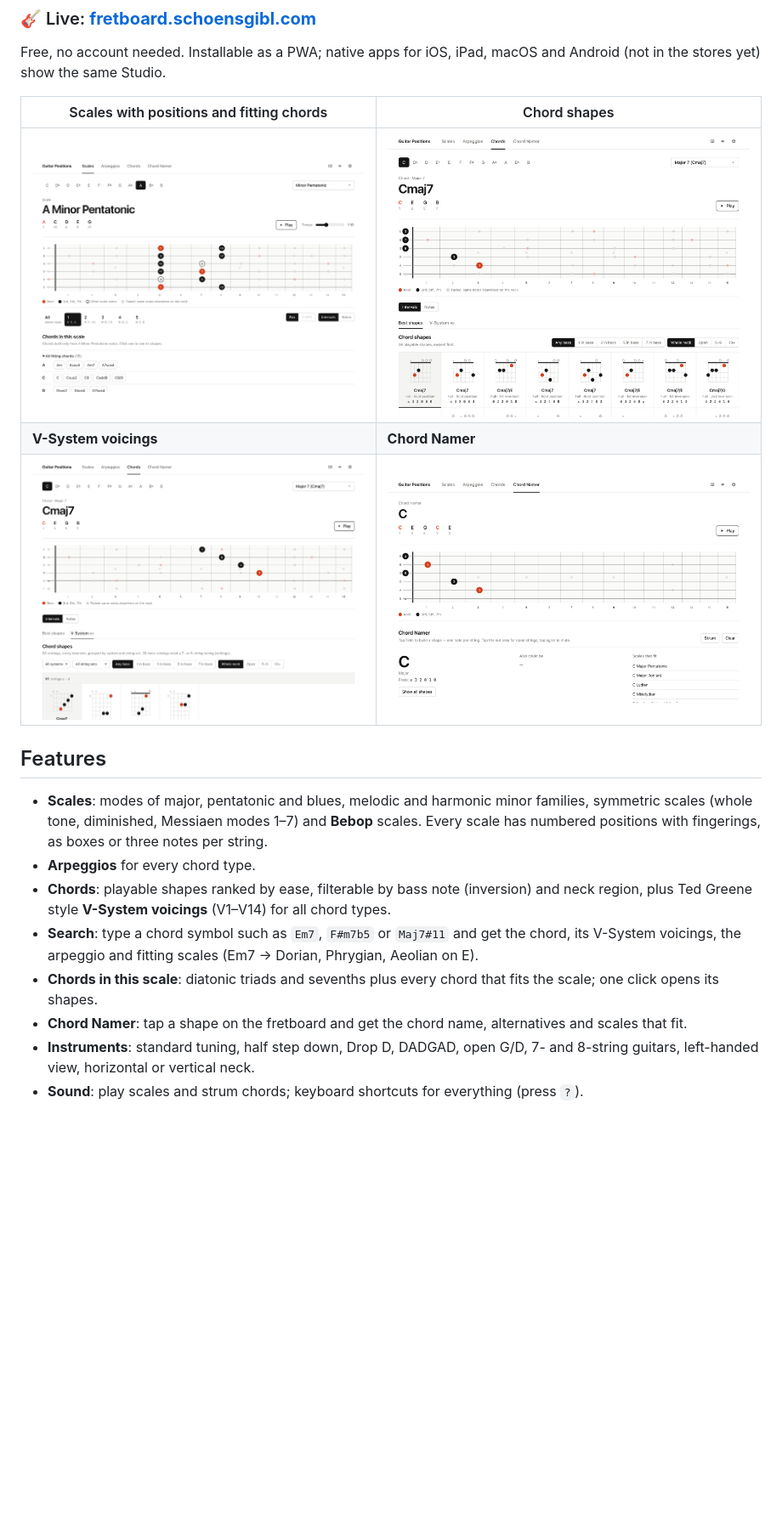
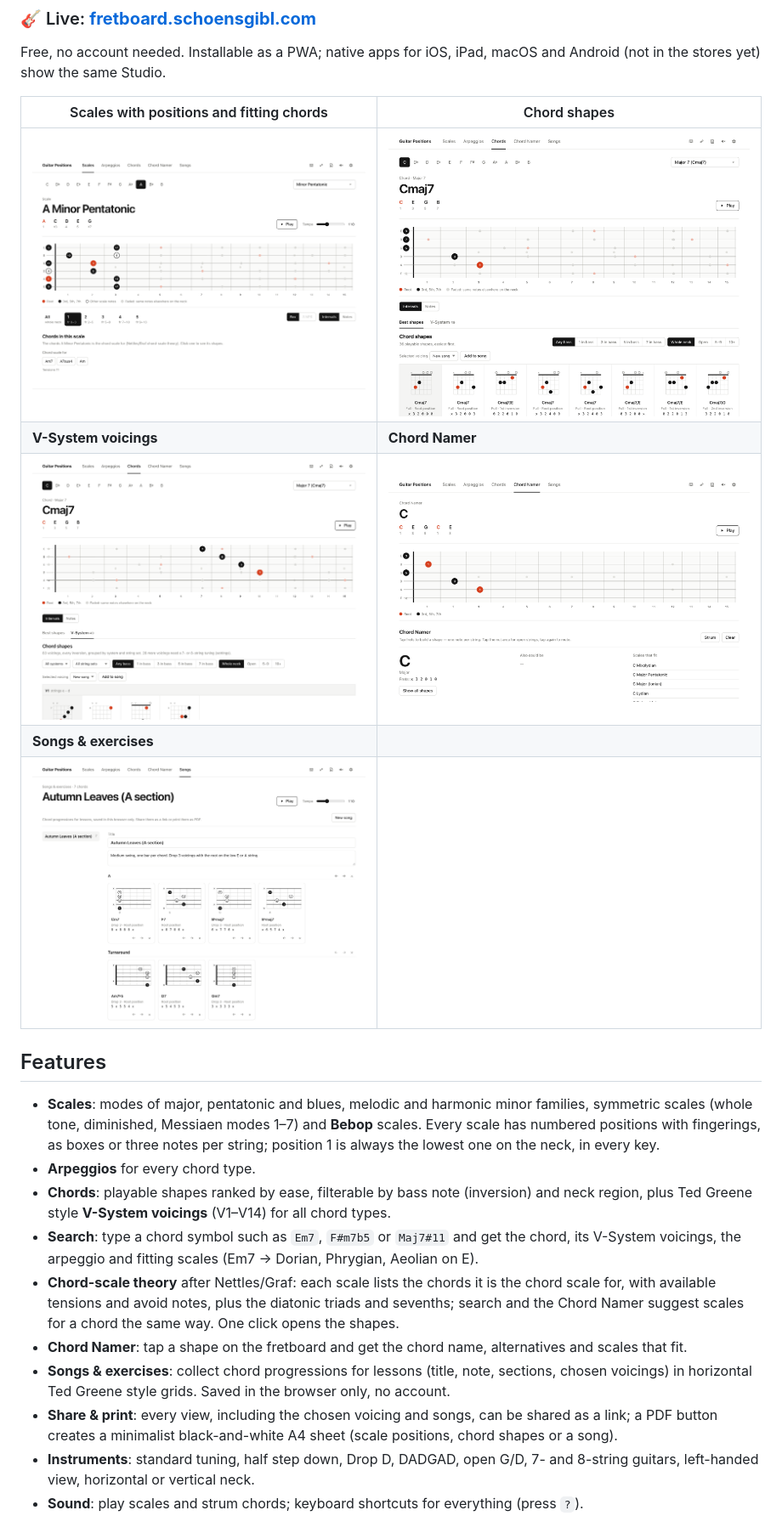
Before and after one commit to hybridpicker/fretboard-position-finder, a Markdown page: README.md, the part around the change. Shown at 85% size. Rendered like a GitHub page; pictures changed too: docs/screenshots/chord-namer.png, docs/screenshots/chords.png, docs/screenshots/scales.png; blank space fills up the shorter version.

```diff
--- a/README.md
+++ b/README.md
@@ -11,15 +11,19 @@ Free, no account needed. Installable as a PWA; native apps for iOS, iPad, macOS
 | ![Scales view: A minor pentatonic with position 1, fingering and fitting chords](docs/screenshots/scales.png) | ![Chords view: Cmaj7 shapes](docs/screenshots/chords.png) |
 | **V-System voicings** | **Chord Namer** |
 | ![V-System voicings for Cmaj7](docs/screenshots/v-system.png) | ![Chord Namer recognising an open C chord](docs/screenshots/chord-namer.png) |
+| **Songs & exercises** | |
+| ![Songs view: a chord progression in Ted Greene style grids](docs/screenshots/songs.png) | |
 
 ## Features
 
-- **Scales**: modes of major, pentatonic and blues, melodic and harmonic minor families, symmetric scales (whole tone, diminished, Messiaen modes 1–7) and **Bebop** scales. Every scale has numbered positions with fingerings, as boxes or three notes per string.
+- **Scales**: modes of major, pentatonic and blues, melodic and harmonic minor families, symmetric scales (whole tone, diminished, Messiaen modes 1–7) and **Bebop** scales. Every scale has numbered positions with fingerings, as boxes or three notes per string; position 1 is always the lowest one on the neck, in every key.
 - **Arpeggios** for every chord type.
 - **Chords**: playable shapes ranked by ease, filterable by bass note (inversion) and neck region, plus Ted Greene style **V-System voicings** (V1–V14) for all chord types.
 - **Search**: type a chord symbol such as `Em7`, `F#m7b5` or `Maj7#11` and get the chord, its V-System voicings, the arpeggio and fitting scales (Em7 → Dorian, Phrygian, Aeolian on E).
-- **Chords in this scale**: diatonic triads and sevenths plus every chord that fits the scale; one click opens its shapes.
+- **Chord-scale theory** after Nettles/Graf: each scale lists the chords it is the chord scale for, with available tensions and avoid notes, plus the diatonic triads and sevenths; search and the Chord Namer suggest scales for a chord the same way. One click opens the shapes.
 - **Chord Namer**: tap a shape on the fretboard and get the chord name, alternatives and scales that fit.
+- **Songs & exercises**: collect chord progressions for lessons (title, note, sections, chosen voicings) in horizontal Ted Greene style grids. Saved in the browser only, no account.
+- **Share & print**: every view, including the chosen voicing and songs, can be shared as a link; a PDF button creates a minimalist black-and-white A4 sheet (scale positions, chord shapes or a song).
 - **Instruments**: standard tuning, half step down, Drop D, DADGAD, open G/D, 7- and 8-string guitars, left-handed view, horizontal or vertical neck.
 - **Sound**: play scales and strum chords; keyboard shortcuts for everything (press `?`).
 - **Light and dark theme**, mobile friendly, works offline once installed.
```
Also changed, not shown: docs/feedback/2026-10-20-testsession.md (added, +70 -0 lines).
